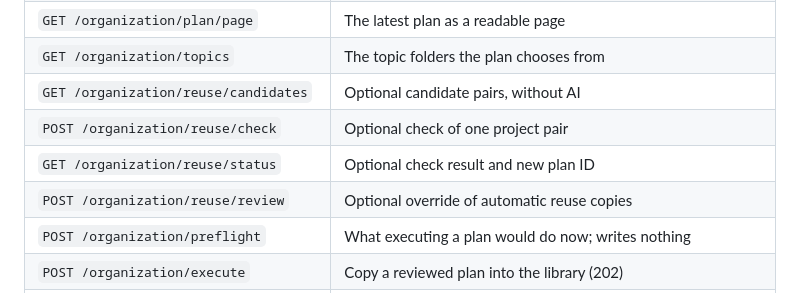
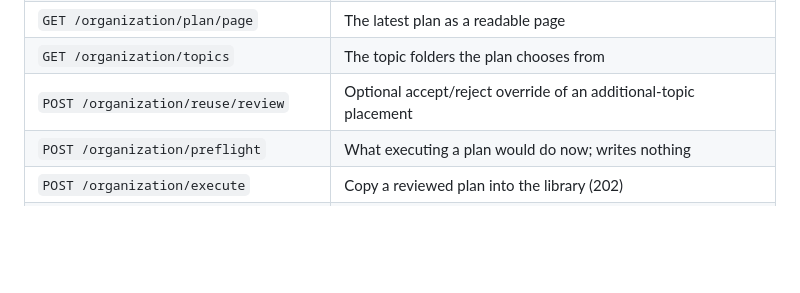
Before and after one commit to ym-liu/code-steward-agent, a Markdown page: README.md, the part around the change. GitHub-like rendering; blank space fills up the shorter version.

Commit message:
Revise API documentation for reuse endpoints
Updated the reuse endpoints in the API documentation to reflect changes in functionality.

Co-authored-by: Copilot Autofix powered by AI <175728472+Copilot@users.noreply.github.com>

```diff
--- a/README.md
+++ b/README.md
@@ -354,10 +354,7 @@ All answers are JSON; errors look like `{"detail": "..."}`. Details and examples
 | `GET /organization/plan` | The latest plan as JSON |
 | `GET /organization/plan/page` | The latest plan as a readable page |
 | `GET /organization/topics` | The topic folders the plan chooses from |
-| `GET /organization/reuse/candidates` | Optional candidate pairs, without AI |
-| `POST /organization/reuse/check` | Optional check of one project pair |
-| `GET /organization/reuse/status` | Optional check result and new plan ID |
-| `POST /organization/reuse/review` | Optional override of automatic reuse copies |
+| `POST /organization/reuse/review` | Optional accept/reject override of an additional-topic placement |
 | `POST /organization/preflight` | What executing a plan would do now; writes nothing |
 | `POST /organization/execute` | Copy a reviewed plan into the library (202) |
 | `GET /organization/execution/status` | The running operation and the last run |
```
